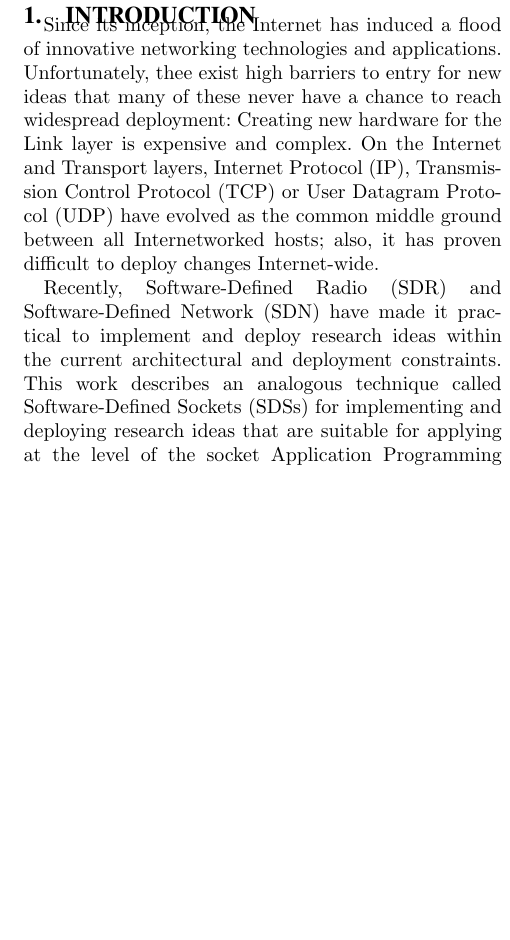
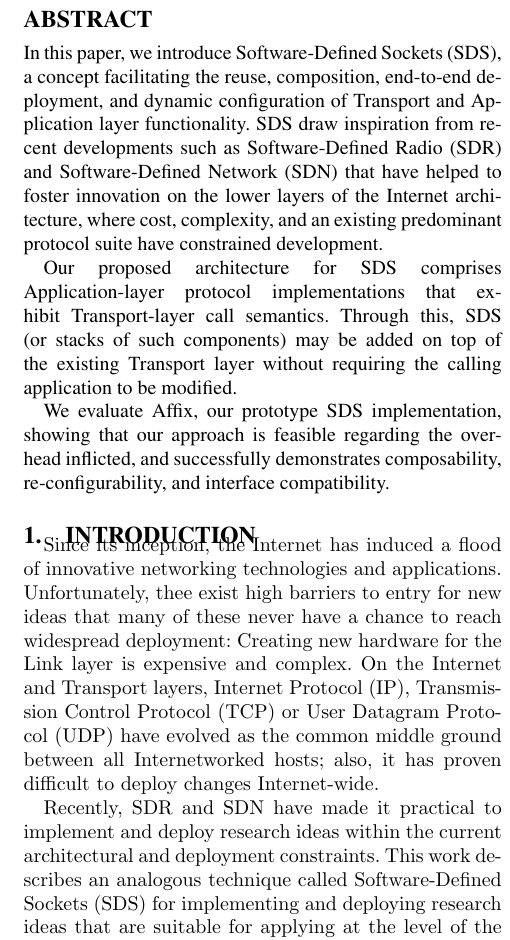
Before and after one commit to AFFIXs/sigcomm15, a LaTeX paper (paper.tex, which reads abstract.tex): part of one column of page 1 of 2, cut at the place of the change, the shorter picture padded with empty space. Compiled offline with pdfLaTeX.

Commit message:
Add abstract (both `.tex` file and `\include`)
Also, fiddle with the definition of the SDS acronym so I can use
the plural form without an "s" added to the rendered acronym.

```diff
--- /dev/null
+++ b/abstract.tex
@@ -0,0 +1,22 @@
+\begin{abstract}
+
+In this paper, we introduce \acfp{SDS}, a concept facilitating the
+reuse, composition, end-to-end deployment, and dynamic configuration
+of Transport and Application layer functionality. \ac{SDS} draw
+inspiration from recent developments such as \acf{SDR} and \acf{SDN}
+that have helped to foster innovation on the lower layers of the
+Internet architecture, where cost, complexity, and an existing
+predominant protocol suite have constrained development.
+
+Our proposed architecture for \ac{SDS} comprises Application-layer
+protocol implementations that exhibit Transport-layer call semantics.
+Through this, \ac{SDS} (or stacks of such components) may be added
+on top of the existing Transport layer without requiring the calling
+application to be modified.
+
+We evaluate Affix, our prototype \ac{SDS} implementation, showing
+that our approach is feasible regarding the overhead inflicted,
+and successfully demonstrates composability, re-configurability,
+and interface compatibility.
+
+\end{abstract}
```
Also changed, not shown: acronyms.tex (+1 -0 lines), paper.tex (+1 -1 lines).
